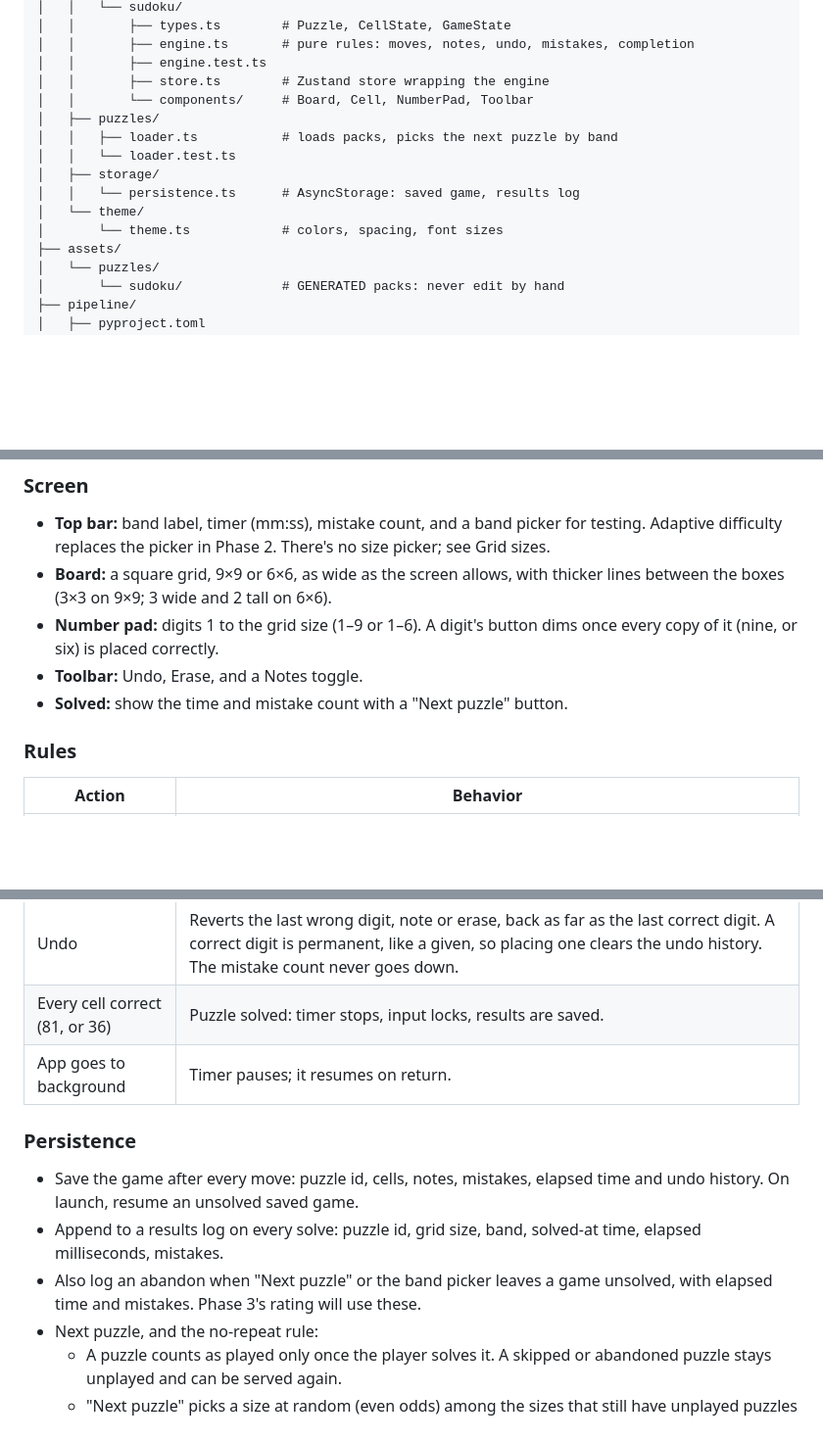
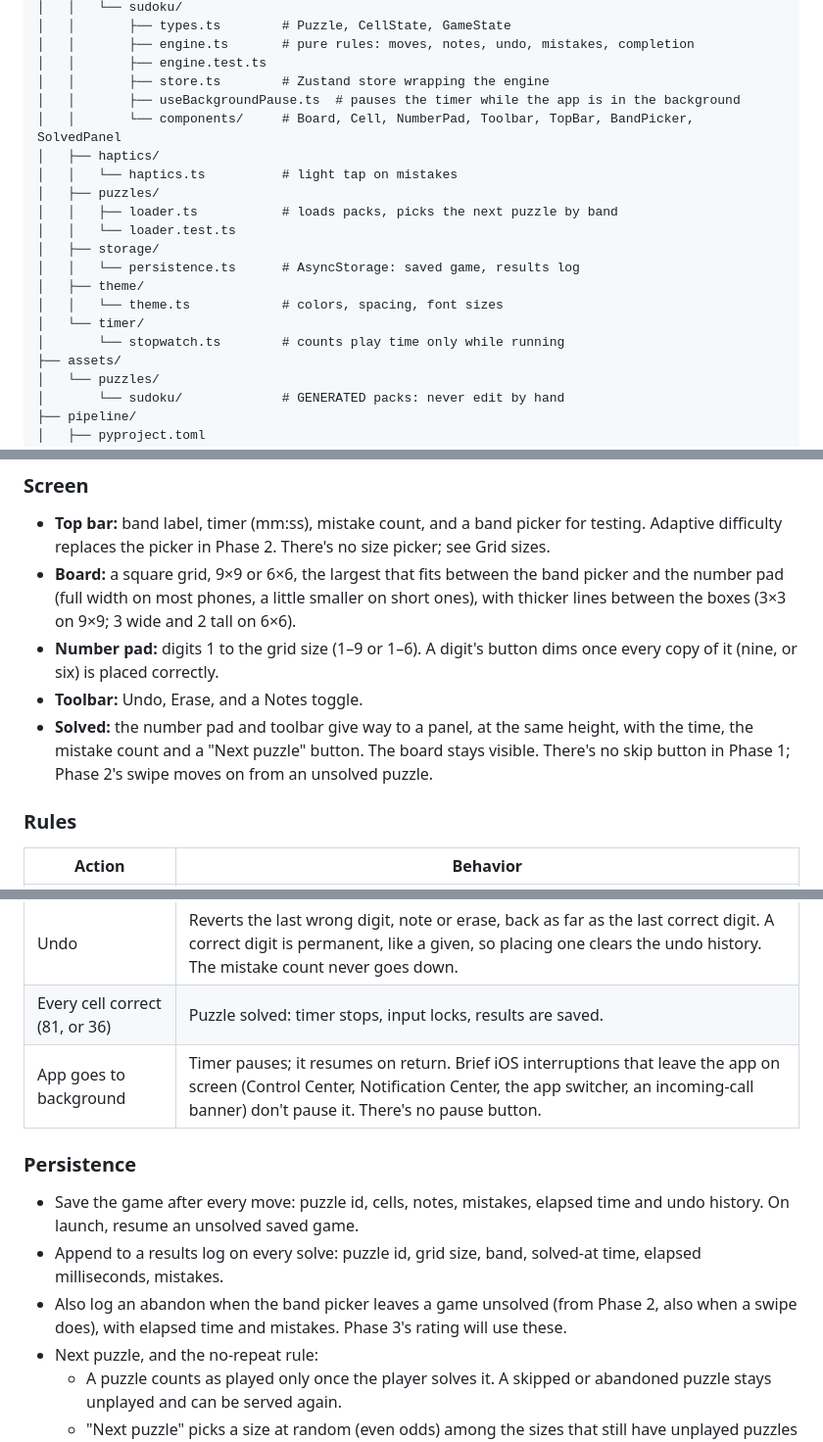
Before and after one commit to AaditDubey/infinite_game_feed, a Markdown page: docs/phase_1.md, 3 parts joined by grey strips. Shown at 98% size. GitHub-like rendering; blank space fills up the shorter version.

Commit message:
docs: record Task 8 game flow decisions
The board fits the space it has, the solved panel replaces the number
pad and toolbar, the timer pauses only in the background, haptics tap
on mistakes, and Phase 1 has no skip button.

Co-Authored-By: Claude Opus 5.5 <noreply@anthropic.com>

```diff
--- a/docs/phase_1.md
+++ b/docs/phase_1.md
@@ -78,14 +78,19 @@ One repo: the Expo app at the root, the Python pipeline in `pipeline/`. Each gam
 │   │       ├── engine.ts       # pure rules: moves, notes, undo, mistakes, completion
 │   │       ├── engine.test.ts
 │   │       ├── store.ts        # Zustand store wrapping the engine
-│   │       └── components/     # Board, Cell, NumberPad, Toolbar
+│   │       ├── useBackgroundPause.ts  # pauses the timer while the app is in the background
+│   │       └── components/     # Board, Cell, NumberPad, Toolbar, TopBar, BandPicker, SolvedPanel
+│   ├── haptics/
+│   │   └── haptics.ts          # light tap on mistakes
 │   ├── puzzles/
 │   │   ├── loader.ts           # loads packs, picks the next puzzle by band
 │   │   └── loader.test.ts
 │   ├── storage/
 │   │   └── persistence.ts      # AsyncStorage: saved game, results log
-│   └── theme/
-│       └── theme.ts            # colors, spacing, font sizes
+│   ├── theme/
+│   │   └── theme.ts            # colors, spacing, font sizes
+│   └── timer/
+│       └── stopwatch.ts        # counts play time only while running
 ├── assets/
 │   └── puzzles/
 │       └── sudoku/             # GENERATED packs: never edit by hand
@@ -200,10 +205,10 @@ Phase 1 is one screen: a Sudoku board, a number pad and a few controls. Taps mus
 ### Screen
 
 - **Top bar:** band label, timer (mm:ss), mistake count, and a band picker for testing. Adaptive difficulty replaces the picker in Phase 2. There's no size picker; see Grid sizes.
-- **Board:** a square grid, 9×9 or 6×6, as wide as the screen allows, with thicker lines between the boxes (3×3 on 9×9; 3 wide and 2 tall on 6×6).
+- **Board:** a square grid, 9×9 or 6×6, the largest that fits between the band picker and the number pad (full width on most phones, a little smaller on short ones), with thicker lines between the boxes (3×3 on 9×9; 3 wide and 2 tall on 6×6).
 - **Number pad:** digits 1 to the grid size (1–9 or 1–6). A digit's button dims once every copy of it (nine, or six) is placed correctly.
 - **Toolbar:** Undo, Erase, and a Notes toggle.
-- **Solved:** show the time and mistake count with a "Next puzzle" button.
+- **Solved:** the number pad and toolbar give way to a panel, at the same height, with the time, the mistake count and a "Next puzzle" button. The board stays visible. There's no skip button in Phase 1; Phase 2's swipe moves on from an unsolved puzzle.
 
 ### Rules
 
@@ -217,13 +222,13 @@ Phase 1 is one screen: a Sudoku board, a number pad and a few controls. Taps mus
 | Erase | Clears the selected cell's digit or notes. Givens and correct digits are locked and can't be erased. |
 | Undo | Reverts the last wrong digit, note or erase, back as far as the last correct digit. A correct digit is permanent, like a given, so placing one clears the undo history. The mistake count never goes down. |
 | Every cell correct (81, or 36) | Puzzle solved: timer stops, input locks, results are saved. |
-| App goes to background | Timer pauses; it resumes on return. |
+| App goes to background | Timer pauses; it resumes on return. Brief iOS interruptions that leave the app on screen (Control Center, Notification Center, the app switcher, an incoming-call banner) don't pause it. There's no pause button. |
 
 ### Persistence
 
 - Save the game after every move: puzzle id, cells, notes, mistakes, elapsed time and undo history. On launch, resume an unsolved saved game.
 - Append to a results log on every solve: puzzle id, grid size, band, solved-at time, elapsed milliseconds, mistakes.
-- Also log an abandon when "Next puzzle" or the band picker leaves a game unsolved, with elapsed time and mistakes. Phase 3's rating will use these.
+- Also log an abandon when the band picker leaves a game unsolved (from Phase 2, also when a swipe does), with elapsed time and mistakes. Phase 3's rating will use these.
 - Next puzzle, and the no-repeat rule:
   - A puzzle counts as played only once the player solves it. A skipped or abandoned puzzle stays unplayed and can be served again.
   - "Next puzzle" picks a size at random (even odds) among the sizes that still have unplayed puzzles in the band. It then serves the next unplayed puzzle of that size, in pack order after the last puzzle it served of that band and size, wrapping around to the start. So a skipped puzzle comes back only after every other unplayed puzzle of its band and size has been served.
```
Also changed, not shown: other parts of docs/phase_1.md (+1 -1 lines).
